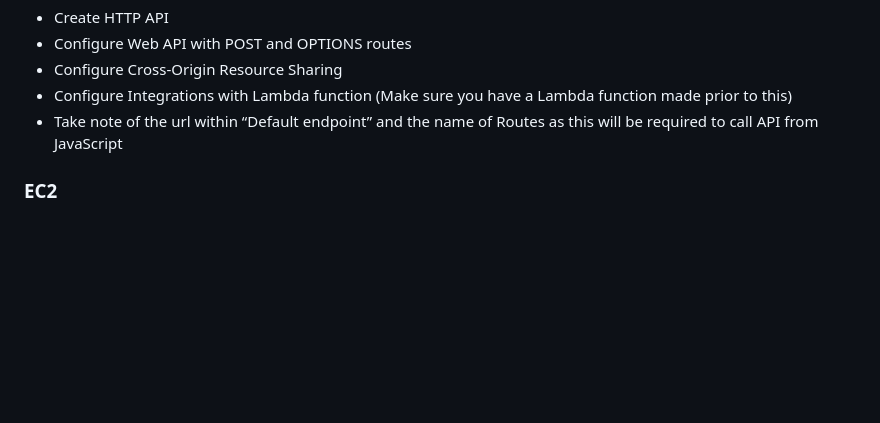
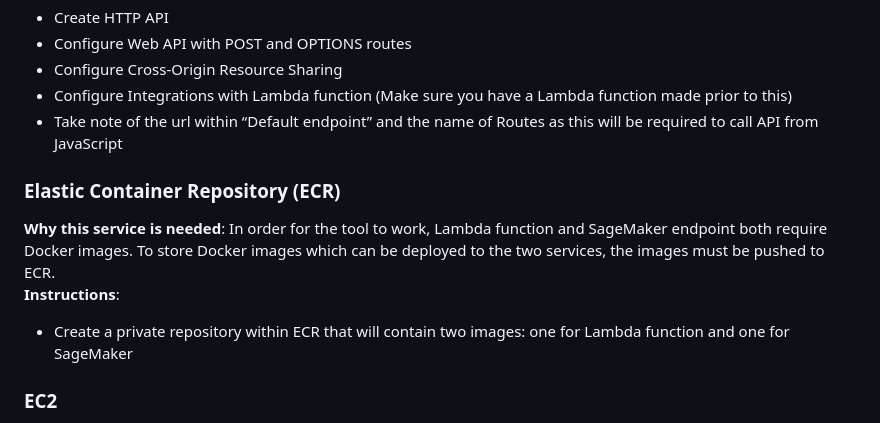
Before and after one commit to carldebski/mads_capstone, a Markdown page: README.md, the part around one of its changes. Drawn GitHub-style; blank space fills up the shorter version.

```diff
--- a/README.md
+++ b/README.md
@@ -30,6 +49,13 @@ In order to deploy the tool, you have to make sure that you have a valid AWS acc
 <li>Configure Cross-Origin Resource Sharing</li>
 <li>Configure Integrations with Lambda function (Make sure you have a Lambda function made prior to this)</li>
 <li>Take note of the url within “Default endpoint” and the name of Routes as this will be required to call API from JavaScript</li>
+</ul>
+
+### Elastic Container Repository (ECR)
+<b>Why this service is needed</b>: In order for the tool to work, Lambda function and SageMaker endpoint both require Docker images. To store Docker images which can be deployed to the two services, the images must be pushed to ECR.<br>
+<b>Instructions</b>:
+<ul>
+<li>Create a private repository within ECR that will contain two images: one for Lambda function and one for SageMaker</li>
 </ul>
 
 ### EC2
```
Also changed, not shown: other parts of README.md (+20 -1 lines).
